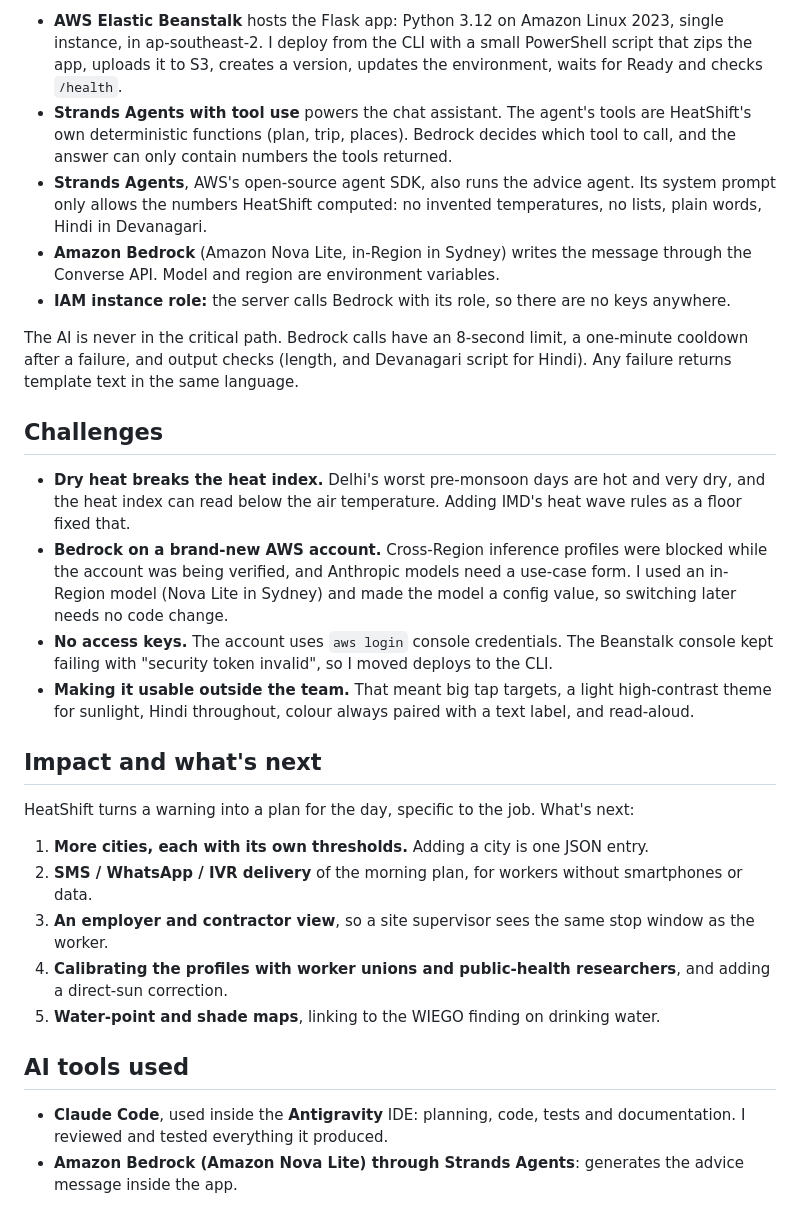
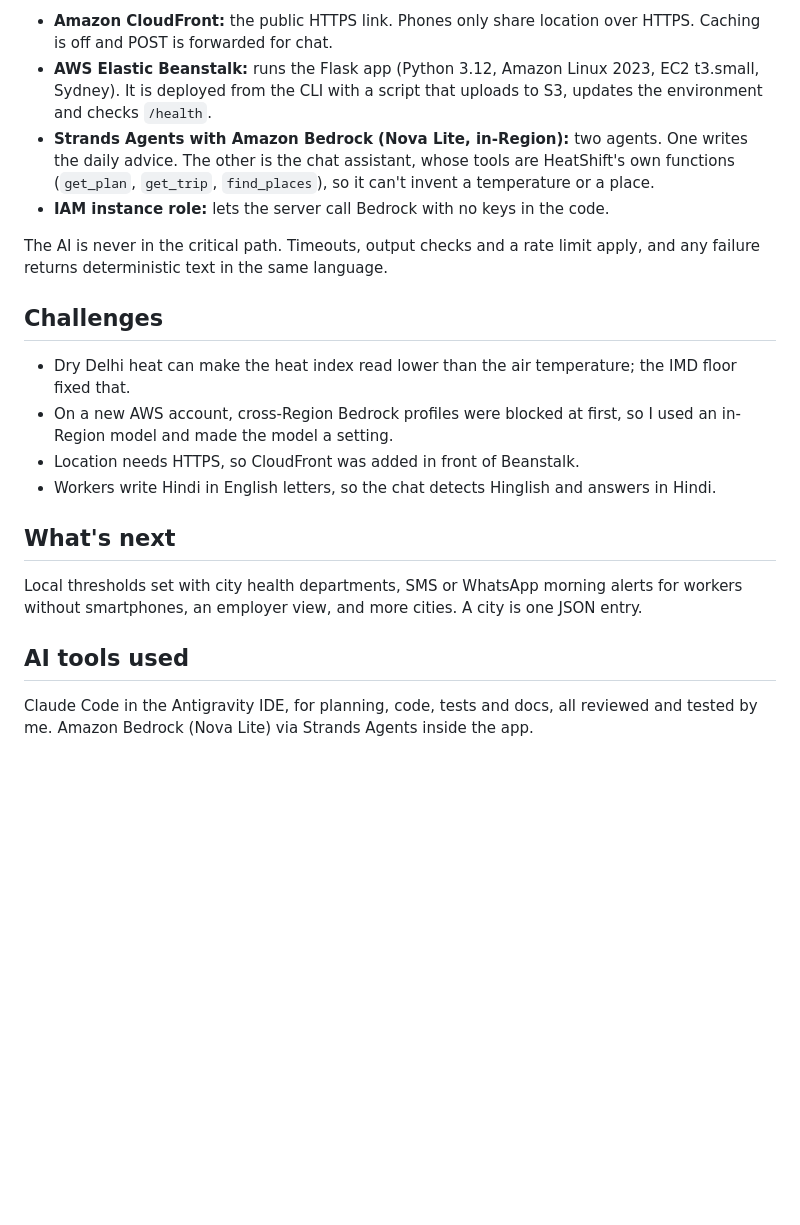
Before and after one commit to vidhisingh24/heatshift, a Markdown page: docs/writeup.md, the part around one of its changes. GitHub-like rendering; blank space fills up the shorter version.

```diff
--- a/docs/writeup.md
+++ b/docs/writeup.md
@@ -51,30 +26,22 @@ HeatShift covers both of the event's AWS paths: **Build It** (Strands Agents, an
 
-- **AWS Elastic Beanstalk** hosts the Flask app: Python 3.12 on Amazon Linux 2023, single instance, in ap-southeast-2. I deploy from the CLI with a small PowerShell script that zips the app, uploads it to S3, creates a version, updates the environment, waits for Ready and checks `/health`.
-- **Strands Agents with tool use** powers the chat assistant. The agent's tools are HeatShift's own deterministic functions (plan, trip, places). Bedrock decides which tool to call, and the answer can only contain numbers the tools returned.
-- **Strands Agents**, AWS's open-source agent SDK, also runs the advice agent. Its system prompt only allows the numbers HeatShift computed: no invented temperatures, no lists, plain words, Hindi in Devanagari.
-- **Amazon Bedrock** (Amazon Nova Lite, in-Region in Sydney) writes the message through the Converse API. Model and region are environment variables.
-- **IAM instance role:** the server calls Bedrock with its role, so there are no keys anywhere.
+- **Amazon CloudFront:** the public HTTPS link. Phones only share location over HTTPS. Caching is off and POST is forwarded for chat.
+- **AWS Elastic Beanstalk:** runs the Flask app (Python 3.12, Amazon Linux 2023, EC2 t3.small, Sydney). It is deployed from the CLI with a script that uploads to S3, updates the environment and checks `/health`.
+- **Strands Agents with Amazon Bedrock (Nova Lite, in-Region):** two agents. One writes the daily advice. The other is the chat assistant, whose tools are HeatShift's own functions (`get_plan`, `get_trip`, `find_places`), so it can't invent a temperature or a place.
+- **IAM instance role:** lets the server call Bedrock with no keys in the code.
 
-The AI is never in the critical path. Bedrock calls have an 8-second limit, a one-minute cooldown after a failure, and output checks (length, and Devanagari script for Hindi). Any failure returns template text in the same language.
+The AI is never in the critical path. Timeouts, output checks and a rate limit apply, and any failure returns deterministic text in the same language.
 
 ## Challenges
 
-- **Dry heat breaks the heat index.** Delhi's worst pre-monsoon days are hot and very dry, and the heat index can read below the air temperature. Adding IMD's heat wave rules as a floor fixed that.
-- **Bedrock on a brand-new AWS account.** Cross-Region inference profiles were blocked while the account was being verified, and Anthropic models need a use-case form. I used an in-Region model (Nova Lite in Sydney) and made the model a config value, so switching later needs no code change.
-- **No access keys.** The account uses `aws login` console credentials. The Beanstalk console kept failing with "security token invalid", so I moved deploys to the CLI.
-- **Making it usable outside the team.** That meant big tap targets, a light high-contrast theme for sunlight, Hindi throughout, colour always paired with a text label, and read-aloud.
+- Dry Delhi heat can make the heat index read lower than the air temperature; the IMD floor fixed that.
+- On a new AWS account, cross-Region Bedrock profiles were blocked at first, so I used an in-Region model and made the model a setting.
+- Location needs HTTPS, so CloudFront was added in front of Beanstalk.
+- Workers write Hindi in English letters, so the chat detects Hinglish and answers in Hindi.
 
-## Impact and what's next
+## What's next
 
-HeatShift turns a warning into a plan for the day, specific to the job. What's next:
-
-1. **More cities, each with its own thresholds.** Adding a city is one JSON entry.
-2. **SMS / WhatsApp / IVR delivery** of the morning plan, for workers without smartphones or data.
-3. **An employer and contractor view**, so a site supervisor sees the same stop window as the worker.
-4. **Calibrating the profiles with worker unions and public-health researchers**, and adding a direct-sun correction.
-5. **Water-point and shade maps**, linking to the WIEGO finding on drinking water.
+Local thresholds set with city health departments, SMS or WhatsApp morning alerts for workers without smartphones, an employer view, and more cities. A city is one JSON entry.
 
 ## AI tools used
 
-- **Claude Code**, used inside the **Antigravity** IDE: planning, code, tests and documentation. I reviewed and tested everything it produced.
-- **Amazon Bedrock (Amazon Nova Lite) through Strands Agents**: generates the advice message inside the app.
+Claude Code in the Antigravity IDE, for planning, code, tests and docs, all reviewed and tested by me. Amazon Bedrock (Nova Lite) via Strands Agents inside the app.
```
Also changed, not shown: other parts of docs/writeup.md (+13 -38 lines), README.md (+1 -1 lines).
